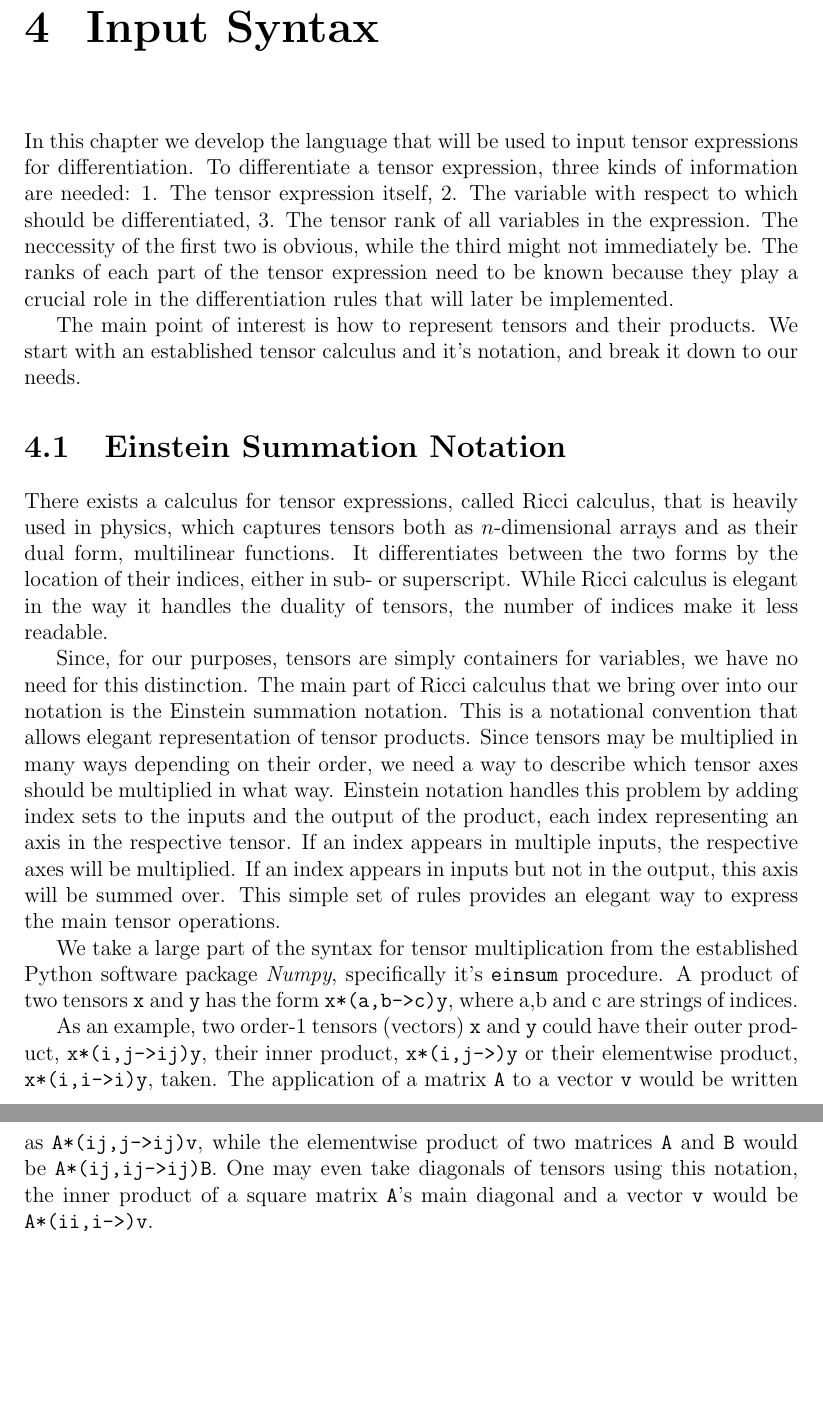
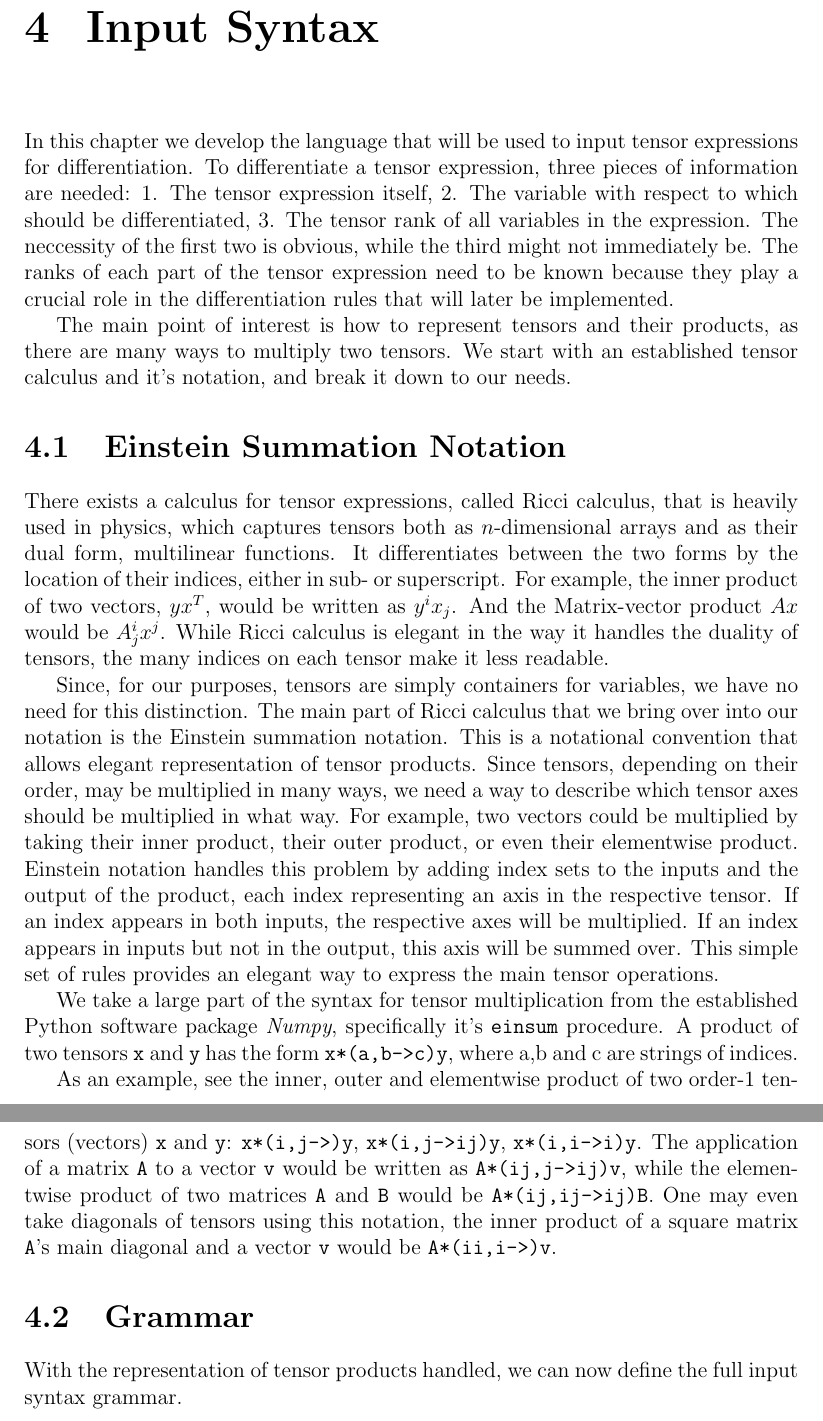
Before and after one commit to toucanmeister/tensor_calc, a LaTeX thesis (document/document.tex): two parts of pages 5 and 6 of 9, joined at a grey line, cut so that both start at the same text, the shorter picture padded with empty space. Compiled offline with pdfLaTeX.

Commit message:
Document: Small fixes

```diff
--- a/document/document.tex
+++ b/document/document.tex
@@ -79,33 +78,39 @@ Then, the parsing and representation of tensor expressions is discussed.
 
 \chapter{Input Syntax}
 In this chapter we develop the language that will be used to input tensor expressions for differentiation.
-To differentiate a tensor expression, three kinds of information are needed: 1. The tensor expression itself, 2. The variable with respect to which should be differentiated, 3. The tensor rank of all variables in the expression.
+To differentiate a tensor expression, three pieces of information are needed: 1. The tensor expression itself, 2. The variable with respect to which should be differentiated, 3. The tensor rank of all variables in the expression.
 The neccessity of the first two is obvious, while the third might not immediately be.
 The ranks of each part of the tensor expression need to be known because they play a crucial role in the differentiation rules that will later be implemented.
 
-The main point of interest is how to represent tensors and their products.
+The main point of interest is how to represent tensors and their products, as there are many ways to multiply two tensors.
 We start with an established tensor calculus and it's notation, and break it down to our needs.
 
 \section{Einstein Summation Notation}
 There exists a calculus for tensor expressions, called Ricci calculus, that is heavily used in physics, which captures tensors both as $n$-dimensional arrays and as their dual form, multilinear functions.
-It differentiates between the two forms by the location of their indices, either in sub- or superscript. % Maybe elaborate here, bring some examples
-While Ricci calculus is elegant in the way it handles the duality of tensors, the number of indices make it less readable.
+It differentiates between the two forms by the location of their indices, either in sub- or superscript.
+For example, the inner product of two vectors, $yx^T$, would be written as $y^ix_j$. And the Matrix-vector product $Ax$ would be $A^i_jx^j$.
+While Ricci calculus is elegant in the way it handles the duality of tensors, the many indices on each tensor make it less readable.
 
 Since, for our purposes, tensors are simply containers for variables, we have no need for this distinction.
 The main part of Ricci calculus that we bring over into our notation is the Einstein summation notation.
 This is a notational convention that allows elegant representation of tensor products.
-Since tensors may be multiplied in many ways depending on their order, we need a way to describe which tensor axes should be multiplied in what way. % Maybe some examples here
+Since tensors, depending on their order, may be multiplied in many ways, we need a way to describe which tensor axes should be multiplied in what way.
+For example, two vectors could be multiplied by taking their inner product, their outer product, or even their elementwise product.
 Einstein notation handles this problem by adding index sets to the inputs and the output of the product, each index representing an axis in the respective tensor.
-If an index appears in multiple inputs, the respective axes will be multiplied.
+If an index appears in both inputs, the respective axes will be multiplied.
 If an index appears in inputs but not in the output, this axis will be summed over.
 This simple set of rules provides an elegant way to express the main tensor operations.
 
 We take a large part of the syntax for tensor multiplication from the established Python software package \textit{Numpy}, specifically it's \codeword{einsum} procedure.
 A product of two tensors \codeword{x} and \codeword{y} has the form \codeword{x*(a,b->c)y}, where a,b and c are strings of indices.
 
-As an example, two order-1 tensors (vectors) \codeword{x} and \codeword{y} could have their outer product, \codeword{x*(i,j->ij)y}, their inner product, \codeword{x*(i,j->)y} or their elementwise product, \codeword{x*(i,i->i)y}, taken.
+As an example, see the inner, outer and elementwise product of two order-1 tensors (vectors) \codeword{x} and \codeword{y}: \codeword{x*(i,j->)y}, \codeword{x*(i,j->ij)y}, \codeword{x*(i,i->i)y}.
 The application of a matrix \codeword{A} to a vector \codeword{v} would be written as \codeword{A*(ij,j->ij)v}, while the elementwise product of two matrices \codeword{A} and \codeword{B} would be \codeword{A*(ij,ij->ij)B}.
 One may even take diagonals of tensors using this notation, the inner product of a square matrix \codeword{A}'s main diagonal and a vector \codeword{v} would be \codeword{A*(ii,i->)v}.
+
+
+\section {Grammar}
+With the representation of tensor products handled, we can now define the full input syntax grammar.
 
 \chapter{Literature}
 \chapter{Appendices}
```
Also changed, not shown: document/document.pdf, document/document.tex (5 more changed lines).
